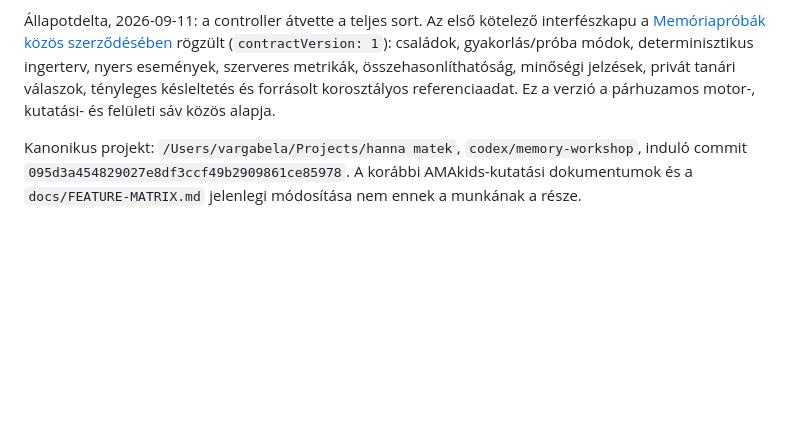
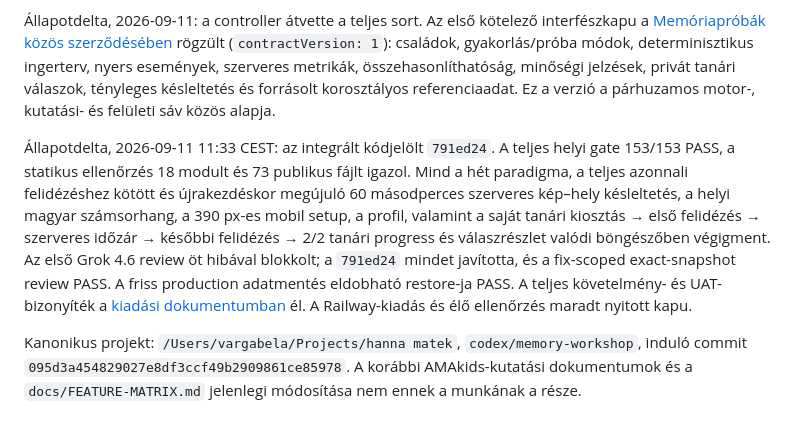
Before and after one commit to belavarga1117/hanna-matek, a Markdown page: docs/COGNITIVE-SYSTEM-EXECUTION-2026-09-11.md, the part around the change. GitHub-like rendering; blank space fills up the shorter version.

Commit message:
Document cognitive system delivery gates

```diff
--- a/docs/COGNITIVE-SYSTEM-EXECUTION-2026-09-11.md
+++ b/docs/COGNITIVE-SYSTEM-EXECUTION-2026-09-11.md
@@ -3,6 +3,8 @@
 Indítás: 2026-09-11. Tulajdonosi felhatalmazás: önálló, párhuzamos agentes fejlesztés; a korábban javasolt memóriafeladatok, eredménykövetés és látványos, kutatási hivatkozásokkal ellátott magyarázó felület elkészítése és a meglévő kiadási folyamat szerinti átadás. A technikai és kisebb termékdöntéseket az orchestrátor meghozza.
 
 Állapotdelta, 2026-09-11: a controller átvette a teljes sort. Az első kötelező interfészkapu a [Memóriapróbák közös szerződésében](COGNITIVE-SYSTEM-CONTRACT.md) rögzült (`contractVersion: 1`): családok, gyakorlás/próba módok, determinisztikus ingerterv, nyers események, szerveres metrikák, összehasonlíthatóság, minőségi jelzések, privát tanári válaszok, tényleges késleltetés és forrásolt korosztályos referenciaadat. Ez a verzió a párhuzamos motor-, kutatási- és felületi sáv közös alapja.
+
+Állapotdelta, 2026-09-11 11:33 CEST: az integrált kódjelölt `791ed24`. A teljes helyi gate 153/153 PASS, a statikus ellenőrzés 18 modult és 73 publikus fájlt igazol. Mind a hét paradigma, a teljes azonnali felidézéshez kötött és újrakezdéskor megújuló 60 másodperces szerveres kép–hely késleltetés, a helyi magyar számsorhang, a 390 px-es mobil setup, a profil, valamint a saját tanári kiosztás → első felidézés → szerveres időzár → későbbi felidézés → 2/2 tanári progress és válaszrészlet valódi böngészőben végigment. Az első Grok 4.6 review öt hibával blokkolt; a `791ed24` mindet javította, és a fix-scoped exact-snapshot review PASS. A friss production adatmentés eldobható restore-ja PASS. A teljes követelmény- és UAT-bizonyíték a [kiadási dokumentumban](COGNITIVE-SYSTEM-DELIVERY-2026-09-11.md) él. A Railway-kiadás és élő ellenőrzés maradt nyitott kapu.
 
 Kanonikus projekt: `/Users/vargabela/Projects/hanna matek`, `codex/memory-workshop`, induló commit `095d3a454829027e8df3ccf49b2909861ce85978`. A korábbi AMAkids-kutatási dokumentumok és a `docs/FEATURE-MATRIX.md` jelenlegi módosítása nem ennek a munkának a része.
 
```
Also changed, not shown: docs/COGNITIVE-SYSTEM-DELIVERY-2026-09-11.md (added, +82 -0 lines).
